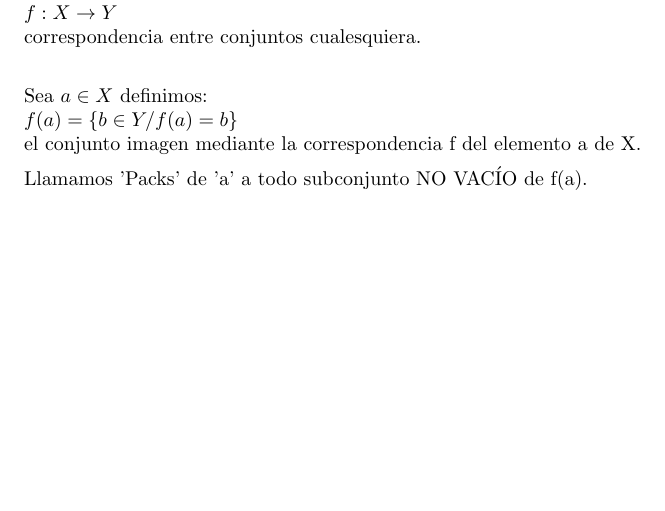
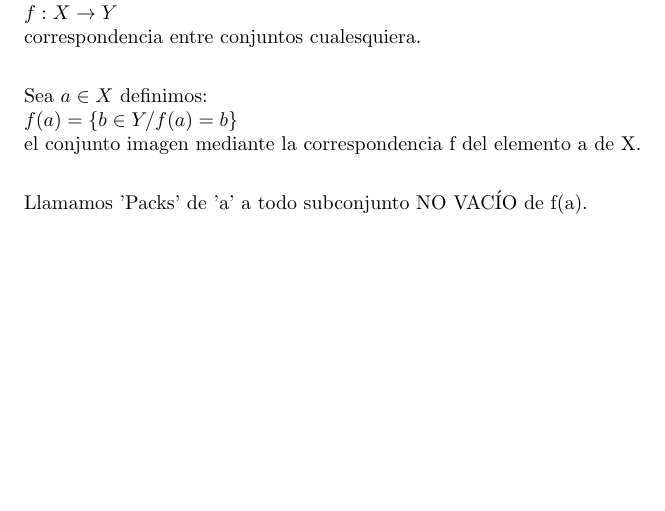
Before and after one commit to CLJAs/Docs_Latex, a LaTeX document (ESPANIOL-ENGLISH/Espaniol/Diagonalización_Inversa.tex, which reads ESPANIOL-ENGLISH/Espaniol/CAPITULOS/CAPITULO_02_TeoremaCA/ES_Capitulo_02_TeoremaCA.tex): part of page 11 of 17, cut so that both start at the same text. Compiled offline with pdfLaTeX.

Commit message:
txs auto checkin

```diff
--- a/ESPANIOL-ENGLISH/Espaniol/CAPITULOS/CAPITULO_02_TeoremaCA/ES_Capitulo_02_TeoremaCA.tex
+++ b/ESPANIOL-ENGLISH/Espaniol/CAPITULOS/CAPITULO_02_TeoremaCA/ES_Capitulo_02_TeoremaCA.tex
@@ -26,7 +26,7 @@ correspondencia entre conjuntos cualesquiera.\\
 
 \noindent Sea $a \in X$ definimos:\\
 $f(a) = \{ b \in Y / f(a) = b \}$\\
-el conjunto imagen mediante la correspondencia f del elemento a de X.
+el conjunto imagen mediante la correspondencia f del elemento a de X.\\
 
 \noindent Llamamos 'Packs' de 'a' a todo subconjunto NO VACÍO de f(a).
 
```
